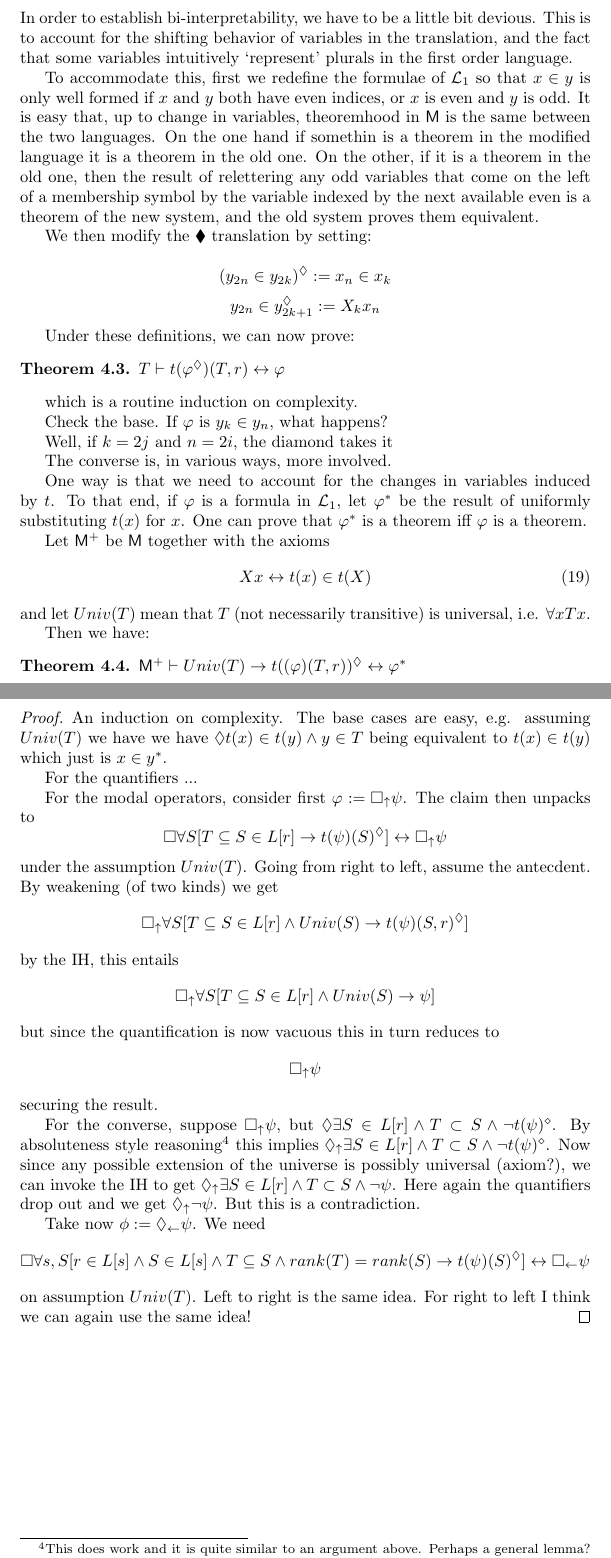
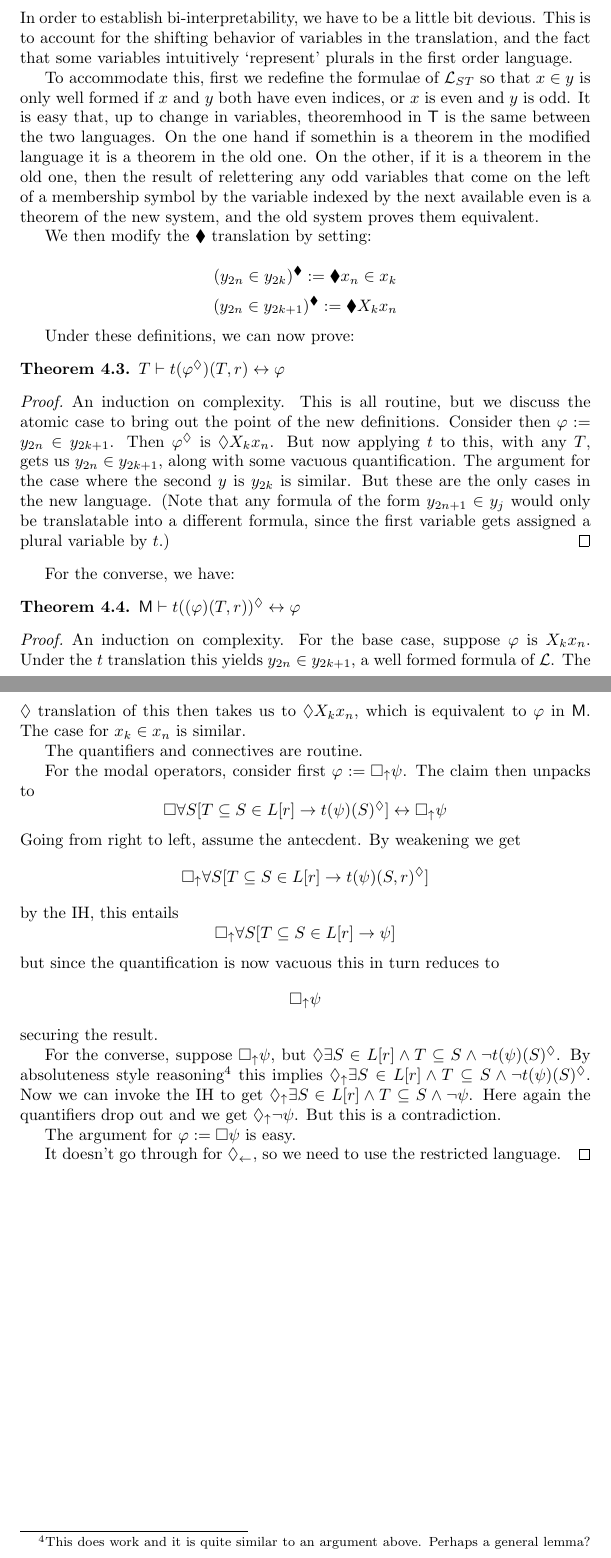
Before and after one commit to cscambler/consistency-strength, a LaTeX document (Consistency.tex): two parts of pages 10 and 11 of 11, joined at a grey line, cut so that both start at the same text. Compiled offline with pdfLaTeX.

Commit message:
interpretability

```diff
--- a/Consistency.tex
+++ b/Consistency.tex
@@ -541,10 +541,10 @@ In order to establish bi-interpretability, we have to be a little bit devious.
 This is to account for the shifting behavior of variables in the translation,
 and the fact that some variables intuitively `represent' plurals  in the first order language.
 
-To accommodate this, first we redefine the formulae of $\mathcal{L}_1$ so
+To accommodate this, first we redefine the formulae of $\mathcal{L}_{ST}$ so
 that $x \in y$ is only well formed if $x$ and $y$ both have even indices,
 or $x$ is even and $y$ is odd. It is easy that, up to change in variables, theoremhood
-in $\mathsf{M}$ is the same between the two languages. On the one hand if somethin is a theorem in the
+in $\mathsf{T}$ is the same between the two languages. On the one hand if somethin is a theorem in the
 modified language it is a theorem in the old one. On the other, if it is a theorem in the old one,
 then the result of relettering any odd variables that come on the left of a membership symbol
 by the variable indexed by the next available even is a theorem of the new system, and the old
@@ -553,61 +553,58 @@ system proves them equivalent.
 We then modify the $\blacklozenge$
 translation by setting:
 
-\[(y_{2n} \in y_{2k})^\Diamond:= x_n \in x_k \]
-\[ y_{2n} \in y_{2k+1}^\Diamond := X_k x_n \]
+\[(y_{2n} \in y_{2k})^\blacklozenge:= \blacklozenge x_n \in x_k \]
+\[ (y_{2n} \in y_{2k+1})^\blacklozenge := \blacklozenge X_k x_n \]
 
 Under these definitions, we can now prove:
 \begin{Theorem}
     $T \vdash t(\varphi^\Diamond)(T, r) \leftrightarrow \varphi$
 \end{Theorem}
-which is a routine induction on complexity.
+\begin{proof}
+    An induction on complexity. This is all routine,
+    but we discuss the atomic case to bring out
+    the point of the new definitions.
+    Consider then $\varphi := y_{2n} \in y_{2k+1}$.
+    Then
+    $\varphi^\Diamond$ is $\Diamond X_k x_n$. But now applying $t$
+    to this, with any $T$, gets us $y_{2n} \in y_{2k+1}$, along with
+    some vacuous quantification. The argument for the case where the
+    second $y$ is $y_{2k}$ is similar. But these are the only cases in the
+    new language. (Note that any formula of the form $y_{2n+1} \in y_{j}$ would only
+    be translatable into a different formula, since the first variable
+    gets assigned a plural variable by $t$.)
+\end{proof}
 
-Check the base. If $\varphi$ is $y_k \in y_n$, what happens?
-
-Well, if $k = 2j$ and $n = 2i$, the diamond takes it
-
-The converse is, in various ways, more involved.
-
-One way is that we need to account for the changes in variables induced by $t$.
-To that end, if $\varphi$ is a formula in $\mathcal{L}_1$, let
-$\varphi^*$ be the result of uniformly substituting $t(x)$ for $x$.
-One can prove that $\varphi^*$ is a theorem iff $\varphi$ is a theorem.
-
-Let $\mathsf{M}^+$ be $\mathsf{M}$ together with the axioms
-\begin{equation}
-    Xx \leftrightarrow t(x) \in t(X)
-\end{equation}
-and let $Univ(T)$ mean that $T$ (not necessarily transitive) is universal,
-i.e. $\forall x Tx$.
-
-Then we have:
+For the converse, we have:
 \begin{Theorem}
-    $\mathsf{M}^+ \vdash Univ(T) \rightarrow t((\varphi)(T, r))^\Diamond \leftrightarrow \varphi^*$
+    $\mathsf{M} \vdash t((\varphi)(T, r))^\Diamond \leftrightarrow \varphi$
 \end{Theorem}
 \begin{proof}
-    An induction on complexity. The base cases are easy, e.g. assuming $Univ(T)$ we have
-    we have $\Diamond t(x) \in t(y) \wedge y \in T$
-    being equivalent to $t(x) \in t(y)$ which just is $x \in y^*$.
+    An induction on complexity. For the base case, suppose $\varphi$ is $X_k x_n$.
+    Under the $t$ translation this yields $y_{2n} \in y_{2k+1}$, a well formed
+    formula of $\mathcal{L}$. The $\Diamond$ translation of this then takes us
+    to $\Diamond X_k x_n$, which is equivalent to $\varphi$ in $\mathsf{M}$.
+    The case for $x_k \in x_n$ is similar.
 
-    For the quantifiers ...
+    The quantifiers and connectives are routine.
 
     For the modal operators, consider first $\varphi := \bu \psi$. The claim then unpacks to
     \[ \Box \forall S [T \subseteq S \in L[r] \rightarrow t(\psi)(S)^\Diamond] \leftrightarrow \bu \psi
     \]
-    under the assumption $Univ(T)$. Going from right to left, assume the antecdent.
-    By weakening (of two kinds)
+    Going from right to left, assume the antecdent.
+    By weakening
     we get
-    \[ \bu \forall S [T \subseteq S \in L[r] \wedge Univ(S) \rightarrow t(\psi)(S, r)^\Diamond]
+    \[ \bu \forall S [T \subseteq S \in L[r] \rightarrow t(\psi)(S, r)^\Diamond]
     \]
     by the IH, this  entails
-    \[ \bu \forall S [T \subseteq S \in L[r] \wedge Univ(S) \rightarrow \psi]
+    \[ \bu \forall S [T \subseteq S \in L[r] \rightarrow \psi]
     \]
     but since the quantification is now vacuous this in turn reduces to
     \[ \bu  \psi
     \]
     securing the result.
 
-    For the converse, suppose $\bu \psi$, but $\Diamond \exists S \in L[r] \wedge T \subset S \wedge \neg t(\psi)^\diamond$.
+    For the converse, suppose $\bu \psi$, but $\Diamond \exists S \in L[r] \wedge T \subseteq S \wedge \neg t(\psi)(S)^\Diamond$.
     By absoluteness style reasoning\footnote{
         This does work and it is quite similar to an argument above. Perhaps a general lemma?
         The idea is this. Suppose it is genearlly possible some $x$ in $L[r]$ has some
@@ -616,16 +613,15 @@ Then we have:
         this $\alpha$ exists and hence that the $L[r]_\alpha$ exists (by absoulteness).
         Since the property is absolute, it still has it there. So it is vertically possible
         some $x$ in $L[r]^{\du}$ has the property.
-    } this implies $\du \exists S \in L[r] \wedge T \subset S \wedge \neg t(\psi)^\diamond$.
-    Now since any possible extension of the universe is possibly universal (axiom?), we
-    can invoke the IH to get $\du \exists S \in L[r] \wedge T \subset S \wedge \neg \psi$.
-    Here again the quantifiers drop out and we get $\du \neg \psi$. But this is a contradiction.
+    } this implies $\du \exists S \in L[r] \wedge T \subseteq S \wedge \neg t(\psi)(S)^\Diamond$.
+    Now we can invoke the IH to get
+    $\du \exists S \in L[r] \wedge T \subseteq S \wedge \neg \psi$.
+    Here again the quantifiers drop out and we get $\du \neg \psi$.
+    But this is a contradiction.
 
-    Take now $\phi := \dl \psi$. We need
-    \[ \Box \forall s, S[r \in L[s] \wedge S \in L[s] \wedge T \subseteq S \wedge rank(T) = rank(S) \rightarrow t(\psi)(S)^\Diamond] \leftrightarrow \bl \psi
-    \]
-    on assumption $Univ(T)$. Left to right is the same idea.
-    For right to left I think we can again use the same idea!
+    The argument for $\varphi := \Box \psi$ is easy.
+
+    It doesn't go through for $\dl$, so we need to use the restricted language.
 \end{proof}
 
 \end{document}
```
Also changed, not shown: Consistency.pdf.
